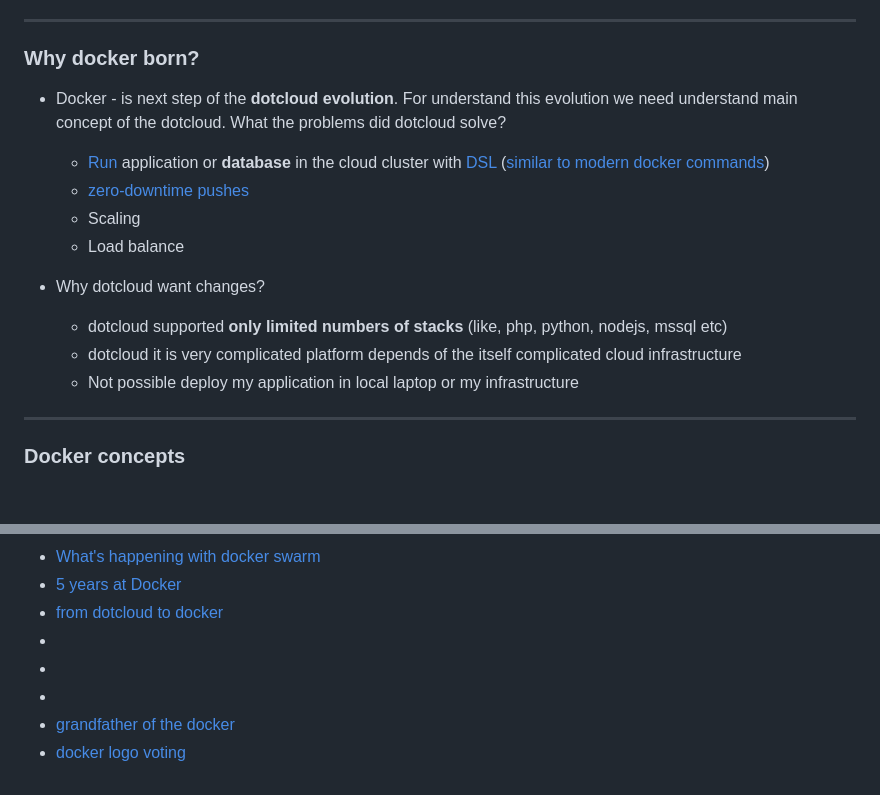
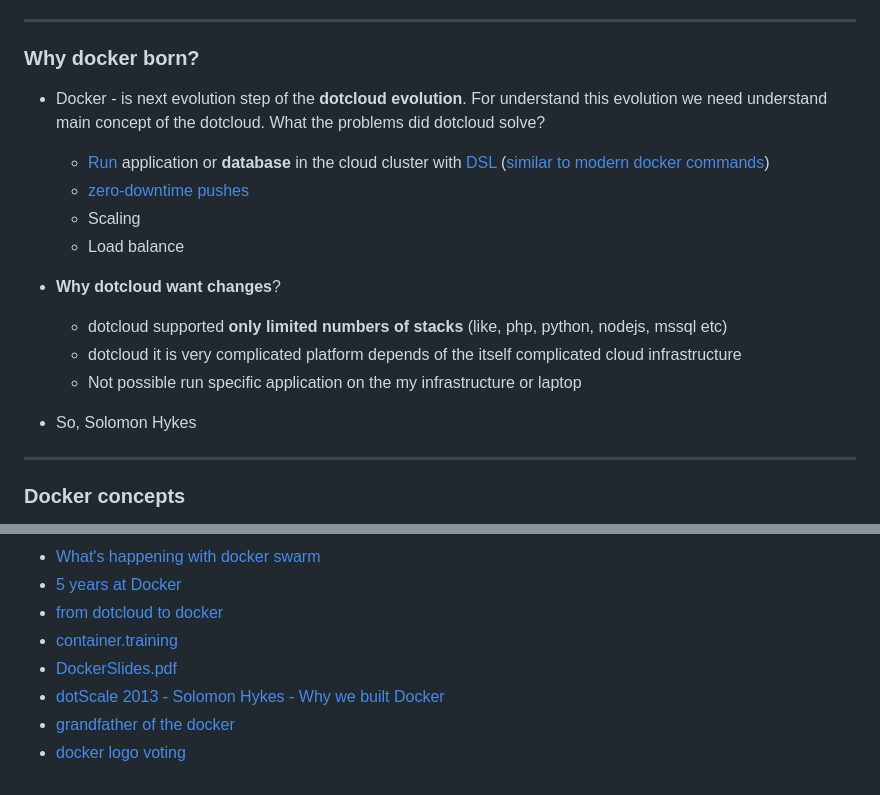
Before and after one commit to sergeytkachenko/docker-best-practices, a Markdown page: ABOUT_DOCKER.md, 2 parts joined by grey strips. GitHub-like rendering; blank space fills up the shorter version.

Commit message:
Why docker born?

```diff
--- a/ABOUT_DOCKER.md
+++ b/ABOUT_DOCKER.md
@@ -113,7 +113,7 @@ Docker Inc and [CoreOs](https://en.wikipedia.org/wiki/Container_Linux)
 
 ### Why docker born?
 
-* Docker - is next step of the **dotcloud evolution**.
+* Docker - is next evolution step of the **dotcloud evolution**.
   For understand this evolution we need understand main concept of the dotcloud.
   What the problems did dotcloud solve?
 
@@ -123,14 +123,14 @@ Docker Inc and [CoreOs](https://en.wikipedia.org/wiki/Container_Linux)
   * [zero-downtime pushes](https://web.archive.org/web/20121104220114/http://docs.dotcloud.com/0.9/firststeps/how-it-works/)
   * Scaling
   * Load balance
-* Why dotcloud want changes?
+* **Why dotcloud want changes**?
   * dotcloud supported **only limited numbers of stacks** (like, php, python, nodejs, mssql etc)
   * dotcloud it is very complicated platform depends of the itself complicated cloud infrastructure
-  * Not possible deploy my application in local laptop or my infrastructure
+  * Not possible run specific application on the my infrastructure or laptop
+* So, Solomon Hykes
 
 [//]: # (  * Need low-level piece for run anywhere, from laptop to ec2 or any server)
 [//]: # (  * Need scale application, scheduling resources)
-
 
 ---
 
@@ -277,8 +277,8 @@ without any configuration required on the part of the user.
 * [What's happening with docker swarm](https://www.youtube.com/watch?v=xUJy1rnRHE0)
 * [5 years at Docker](https://www.kencochrane.com/2017/03/24/5-years-at-docker/)
 * [from dotcloud to docker](https://jpetazzo.github.io/2017/02/24/from-dotcloud-to-docker/)
-* [](https://container.training/)
-* [](https://us.pycon.org/2016/site_media/media/tutorial_handouts/DockerSlides.pdf)
-* [](https://www.youtube.com/watch?v=3N3n9FzebAA)
+* [container.training](https://container.training/)
+* [DockerSlides.pdf](https://us.pycon.org/2016/site_media/media/tutorial_handouts/DockerSlides.pdf)
+* [dotScale 2013 - Solomon Hykes - Why we built Docker](https://www.youtube.com/watch?v=3N3n9FzebAA)
 * [grandfather of the docker](https://github.com/shykes/cloudlets)
 * [docker logo voting](https://99designs.com/logo-design/contests/create-cool-open-source-project-logo-219415/poll/kl5pe8/done)
```
